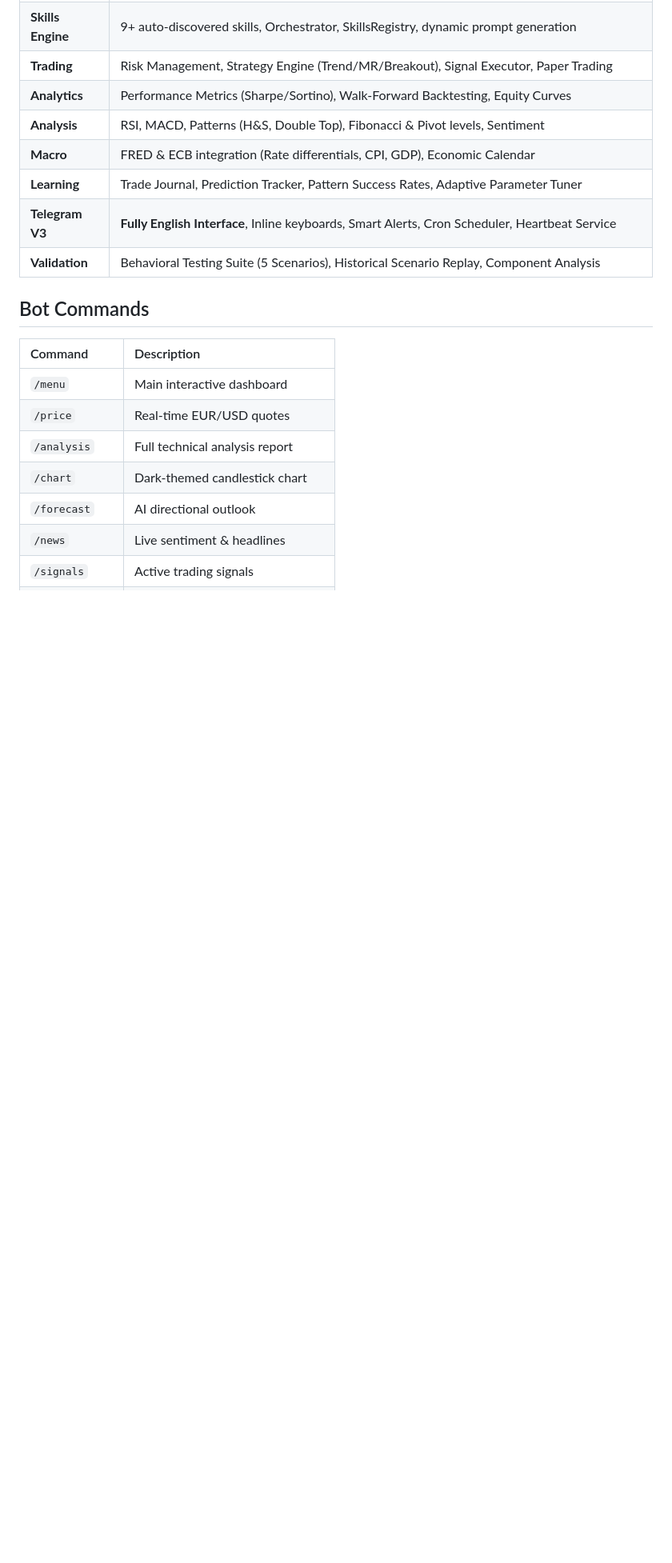
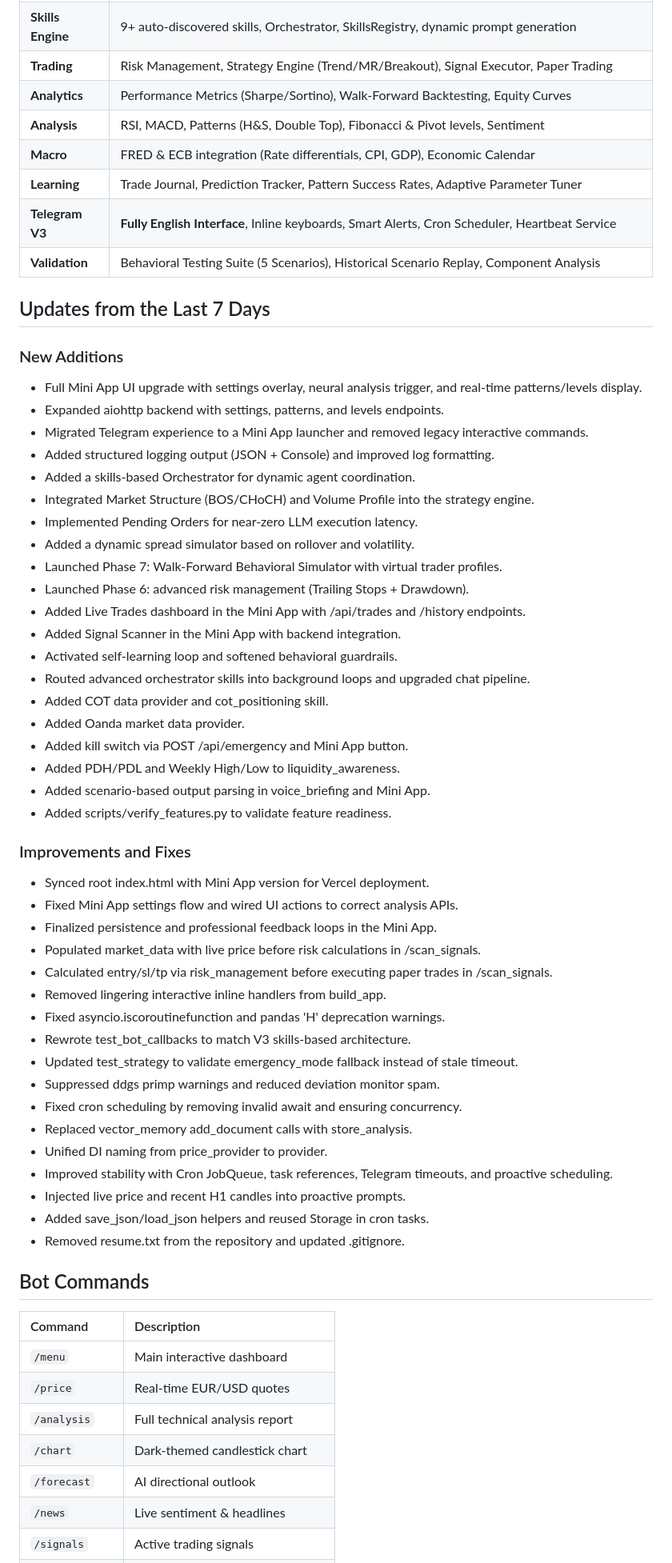
Before and after one commit to logiccrafterdz/EuroScope, a Markdown page: README.md, the part around one of its changes. Shown at 80% size. Rendered like a GitHub page; blank space fills up the shorter version.

Commit message:
Update_README_for_recent_changes

```diff
--- a/README.md
+++ b/README.md
@@ -17,6 +17,49 @@ EuroScope is a skills-based multi-agent system that provides institutional-grade
 | **Learning** | Trade Journal, Prediction Tracker, Pattern Success Rates, Adaptive Parameter Tuner |
 | **Telegram V3** | **Fully English Interface**, Inline keyboards, Smart Alerts, Cron Scheduler, Heartbeat Service |
 | **Validation** | Behavioral Testing Suite (5 Scenarios), Historical Scenario Replay, Component Analysis |
+
+## Updates from the Last 7 Days
+
+### New Additions
+- Full Mini App UI upgrade with settings overlay, neural analysis trigger, and real-time patterns/levels display.
+- Expanded aiohttp backend with settings, patterns, and levels endpoints.
+- Migrated Telegram experience to a Mini App launcher and removed legacy interactive commands.
+- Added structured logging output (JSON + Console) and improved log formatting.
+- Added a skills-based Orchestrator for dynamic agent coordination.
+- Integrated Market Structure (BOS/CHoCH) and Volume Profile into the strategy engine.
+- Implemented Pending Orders for near-zero LLM execution latency.
+- Added a dynamic spread simulator based on rollover and volatility.
+- Launched Phase 7: Walk-Forward Behavioral Simulator with virtual trader profiles.
+- Launched Phase 6: advanced risk management (Trailing Stops + Drawdown).
+- Added Live Trades dashboard in the Mini App with /api/trades and /history endpoints.
+- Added Signal Scanner in the Mini App with backend integration.
+- Activated self-learning loop and softened behavioral guardrails.
+- Routed advanced orchestrator skills into background loops and upgraded chat pipeline.
+- Added COT data provider and cot_positioning skill.
+- Added Oanda market data provider.
+- Added kill switch via POST /api/emergency and Mini App button.
+- Added PDH/PDL and Weekly High/Low to liquidity_awareness.
+- Added scenario-based output parsing in voice_briefing and Mini App.
+- Added scripts/verify_features.py to validate feature readiness.
+
+### Improvements and Fixes
+- Synced root index.html with Mini App version for Vercel deployment.
+- Fixed Mini App settings flow and wired UI actions to correct analysis APIs.
+- Finalized persistence and professional feedback loops in the Mini App.
+- Populated market_data with live price before risk calculations in /scan_signals.
+- Calculated entry/sl/tp via risk_management before executing paper trades in /scan_signals.
+- Removed lingering interactive inline handlers from build_app.
+- Fixed asyncio.iscoroutinefunction and pandas 'H' deprecation warnings.
+- Rewrote test_bot_callbacks to match V3 skills-based architecture.
+- Updated test_strategy to validate emergency_mode fallback instead of stale timeout.
+- Suppressed ddgs primp warnings and reduced deviation monitor spam.
+- Fixed cron scheduling by removing invalid await and ensuring concurrency.
+- Replaced vector_memory add_document calls with store_analysis.
+- Unified DI naming from price_provider to provider.
+- Improved stability with Cron JobQueue, task references, Telegram timeouts, and proactive scheduling.
+- Injected live price and recent H1 candles into proactive prompts.
+- Added save_json/load_json helpers and reused Storage in cron tasks.
+- Removed resume.txt from the repository and updated .gitignore.
 
 ## Bot Commands
 
```
Also changed, not shown: other parts of README.md (+1 -1 lines).
